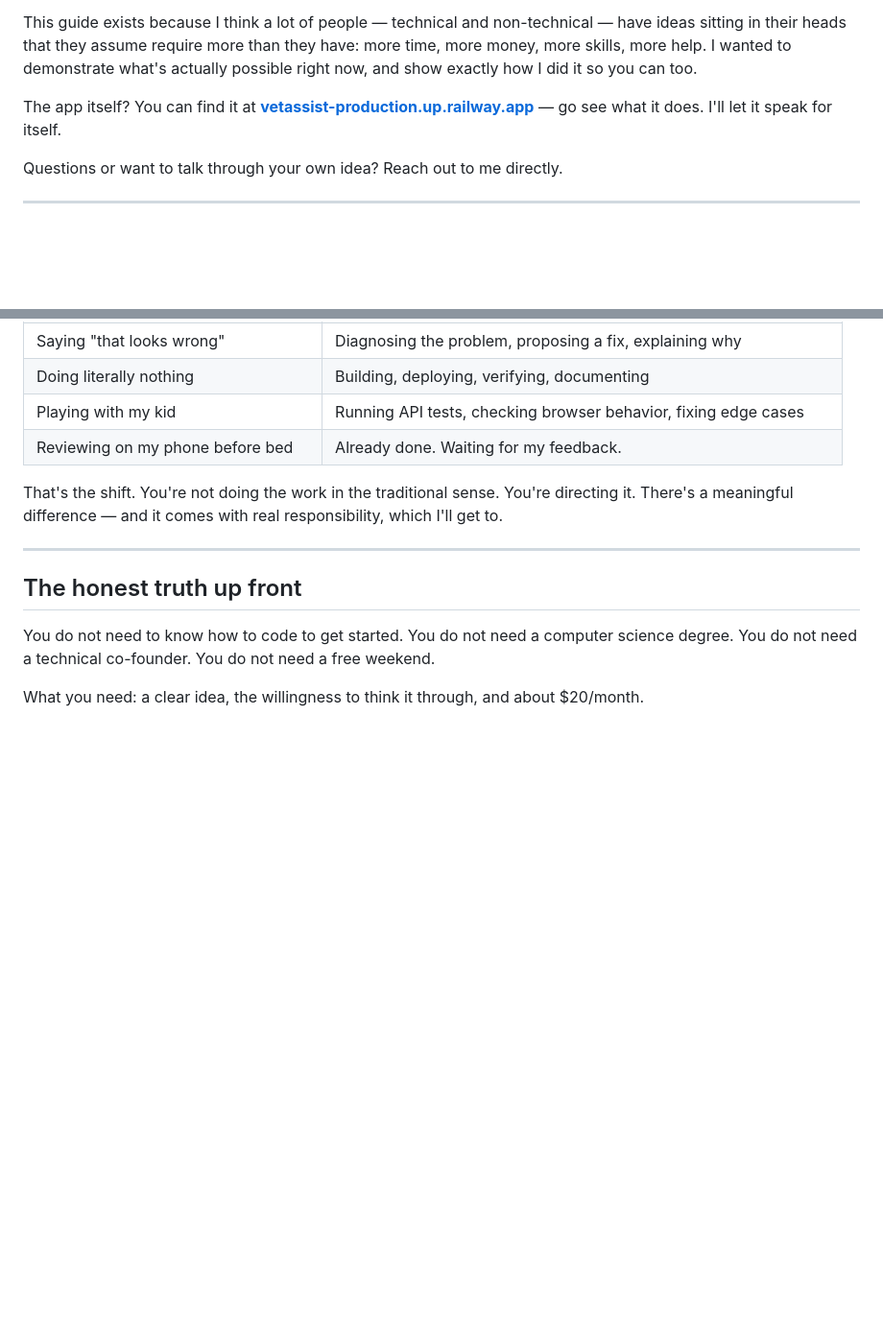
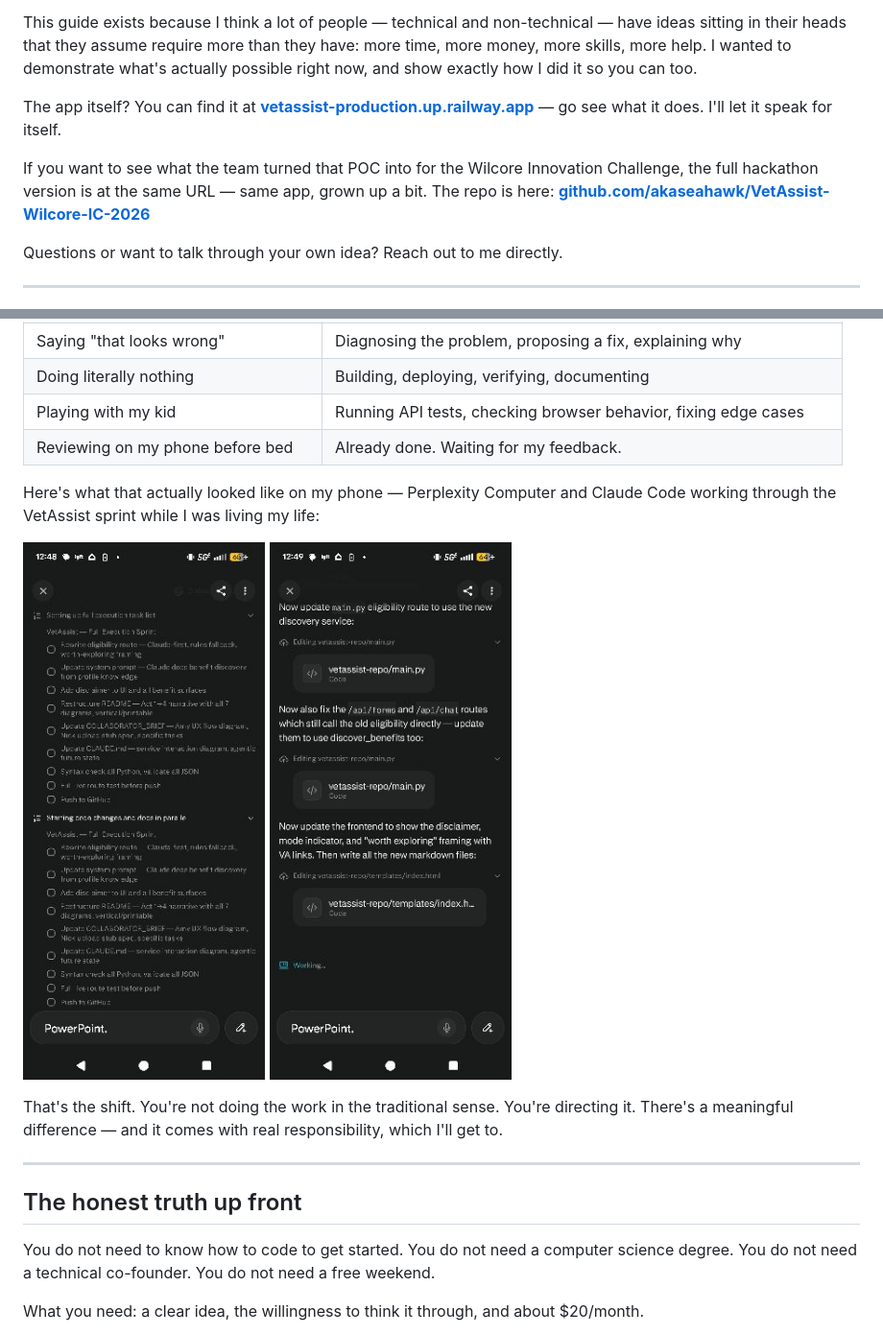
Before and after one commit to akaseahawk/VetAssist-Wilcore-IC-2026, a Markdown page: BUILD_YOUR_OWN.md, 2 parts joined by grey strips. Shown at 96% size. GitHub-like rendering; pictures changed too: assets/perplexity-working-1.png (added), assets/perplexity-working-2.png (added); blank space fills up the shorter version.

Commit message:
docs: add real screenshots of AI working on phone, add hackathon repo callout

```diff
--- a/BUILD_YOUR_OWN.md
+++ b/BUILD_YOUR_OWN.md
@@ -32,6 +32,11 @@ The app itself? You can find it at
 **[vetassist-production.up.railway.app](https://vetassist-production.up.railway.app)**
 — go see what it does. I'll let it speak for itself.
 
+If you want to see what the team turned that POC into for the Wilcore Innovation
+Challenge, the full hackathon version is at the same URL — same app, grown up a bit.
+The repo is here:
+**[github.com/akaseahawk/VetAssist-Wilcore-IC-2026](https://github.com/akaseahawk/VetAssist-Wilcore-IC-2026)**
+
 Questions or want to talk through your own idea? Reach out to me directly.
 
 ---
@@ -50,6 +55,12 @@ was actually running:
 | Doing literally nothing | Building, deploying, verifying, documenting |
 | Playing with my kid | Running API tests, checking browser behavior, fixing edge cases |
 | Reviewing on my phone before bed | Already done. Waiting for my feedback. |
+
+Here's what that actually looked like on my phone — Perplexity Computer and Claude Code
+working through the VetAssist sprint while I was living my life:
+
+![Perplexity Computer working — task list sprint](assets/perplexity-working-1.png)
+![Perplexity Computer working — editing code files](assets/perplexity-working-2.png)
 
 That's the shift. You're not doing the work in the traditional sense.
 You're directing it. There's a meaningful difference — and it comes with real
```
